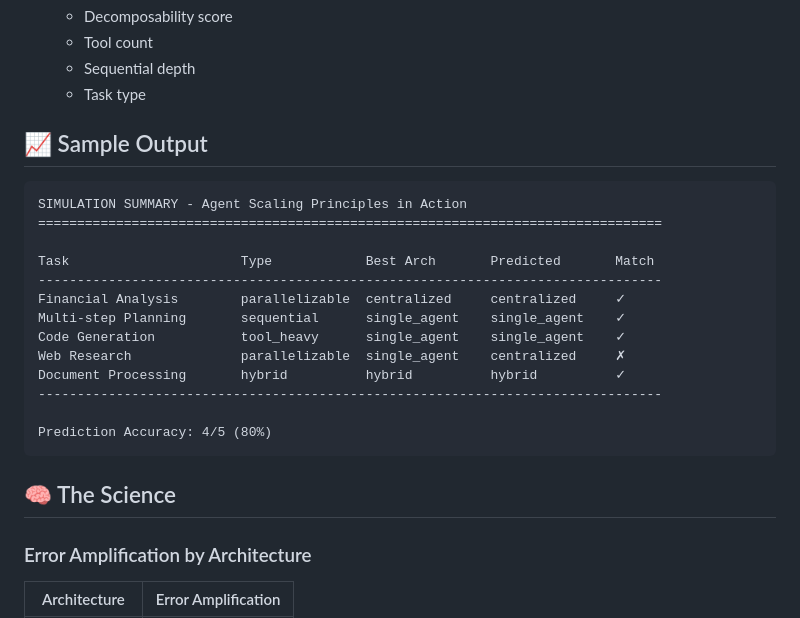
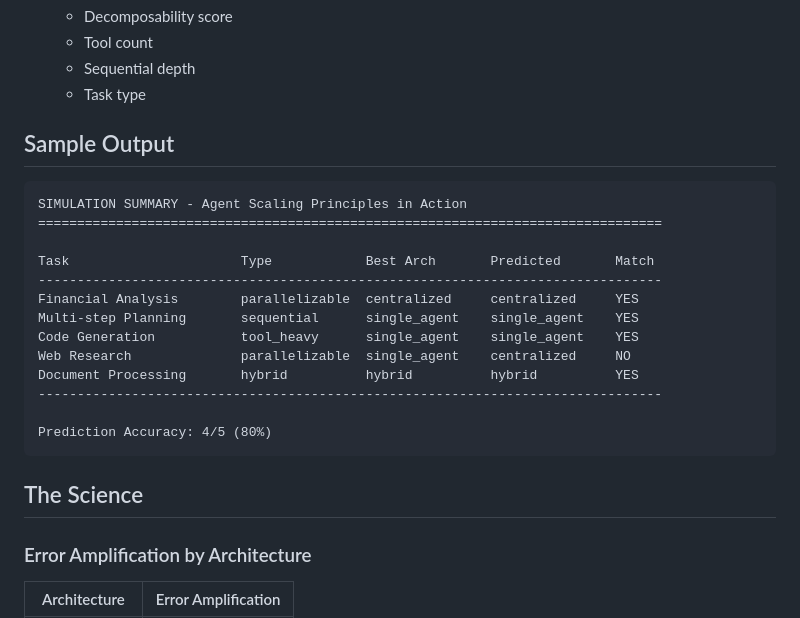
Before and after one commit to zscole/ai-poc-daily, a Markdown page: 2026-02-02/README.md, the part around one of its changes. Rendered like a GitHub page.

Commit message:
fix: remove emojis from README and code

````diff
--- a/2026-02-02/README.md
+++ b/2026-02-02/README.md
@@ -58,7 +58,7 @@ python3 agent_scaling_simulator.py
    - Sequential depth
    - Task type
 
-## 📈 Sample Output
+## Sample Output
 
 ```
 SIMULATION SUMMARY - Agent Scaling Principles in Action
@@ -66,17 +66,17 @@ SIMULATION SUMMARY - Agent Scaling Principles in Action
 
 Task                      Type            Best Arch       Predicted       Match
 --------------------------------------------------------------------------------
-Financial Analysis        parallelizable  centralized     centralized     ✓
-Multi-step Planning       sequential      single_agent    single_agent    ✓
-Code Generation           tool_heavy      single_agent    single_agent    ✓
-Web Research              parallelizable  single_agent    centralized     ✗
-Document Processing       hybrid          hybrid          hybrid          ✓
+Financial Analysis        parallelizable  centralized     centralized     YES
+Multi-step Planning       sequential      single_agent    single_agent    YES
+Code Generation           tool_heavy      single_agent    single_agent    YES
+Web Research              parallelizable  single_agent    centralized     NO
+Document Processing       hybrid          hybrid          hybrid          YES
 --------------------------------------------------------------------------------
 
 Prediction Accuracy: 4/5 (80%)
 ```
 
-## 🧠 The Science
+## The Science
 
 ### Error Amplification by Architecture
 
````
Also changed, not shown: other parts of 2026-02-02/README.md (+11 -11 lines).
